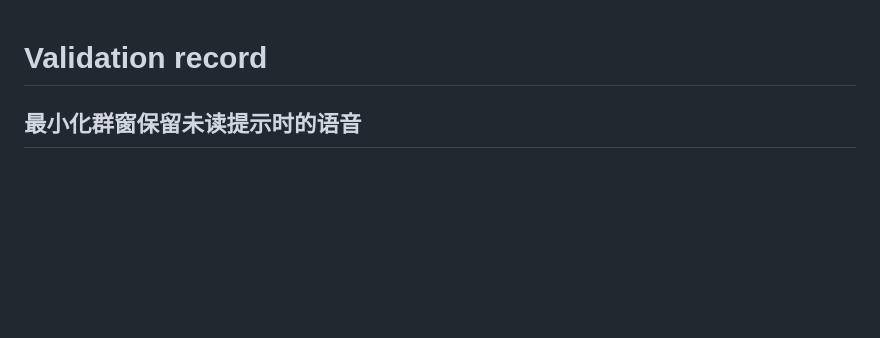
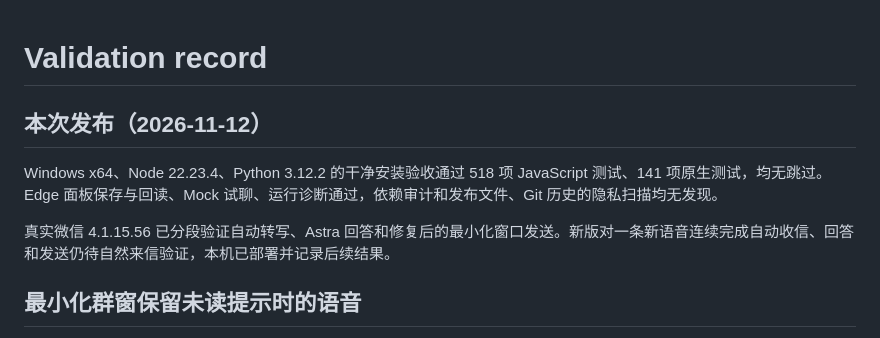
Before and after one commit to QwQyyy050105/xiaoxi-wechat-companion, a Markdown page: docs/VALIDATION.md, the part around the change. Drawn GitHub-style; blank space fills up the shorter version.

Commit message:
Record tested voice behavior and pending full live acceptance

```diff
--- a/docs/VALIDATION.md
+++ b/docs/VALIDATION.md
@@ -1,4 +1,10 @@
 # Validation record
+
+## 本次发布（2026-11-12）
+
+Windows x64、Node 22.23.4、Python 3.12.2 的干净安装验收通过 518 项 JavaScript 测试、141 项原生测试，均无跳过。Edge 面板保存与回读、Mock 试聊、运行诊断通过，依赖审计和发布文件、Git 历史的隐私扫描均无发现。
+
+真实微信 4.1.15.56 已分段验证自动转写、Astra 回答和修复后的最小化窗口发送。新版对一条新语音连续完成自动收信、回答和发送仍待自然来信验证，本机已部署并记录后续结果。
 
 ## 最小化群窗保留未读提示时的语音
 
```
